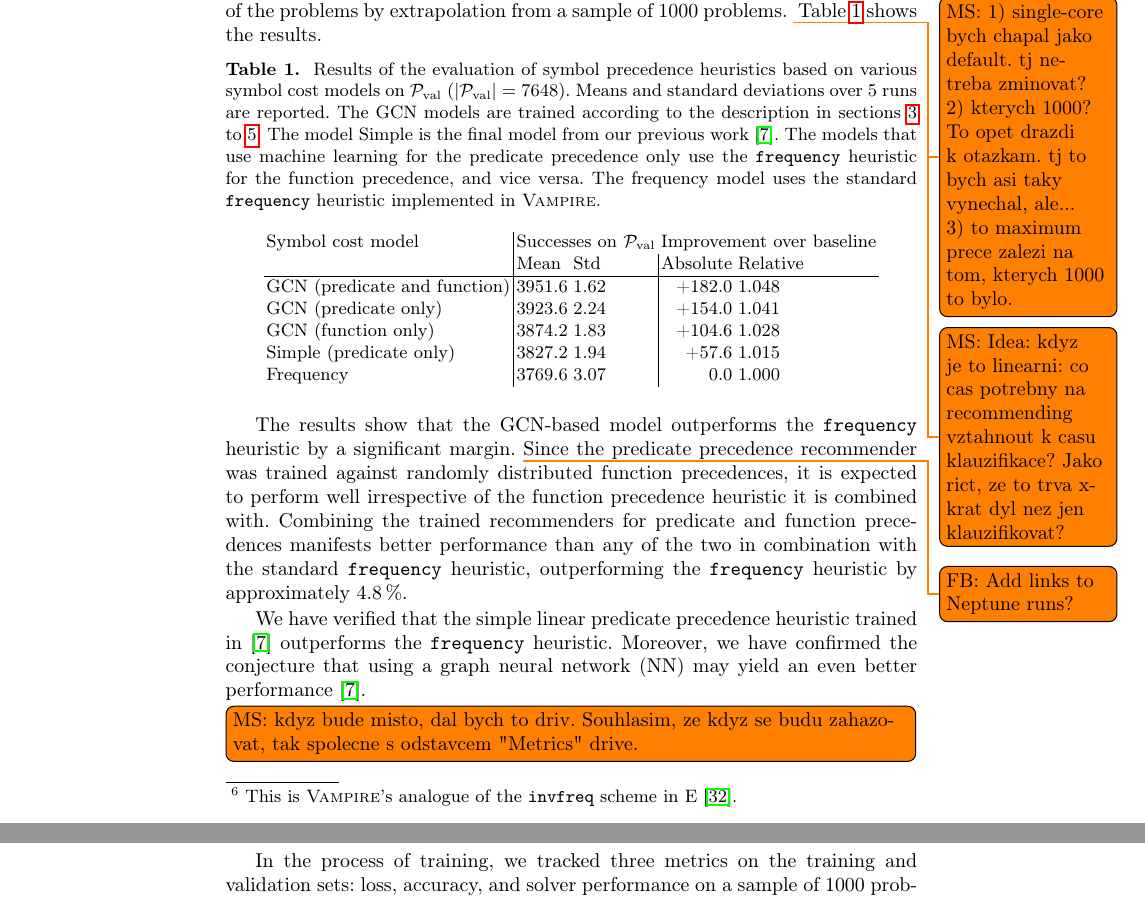
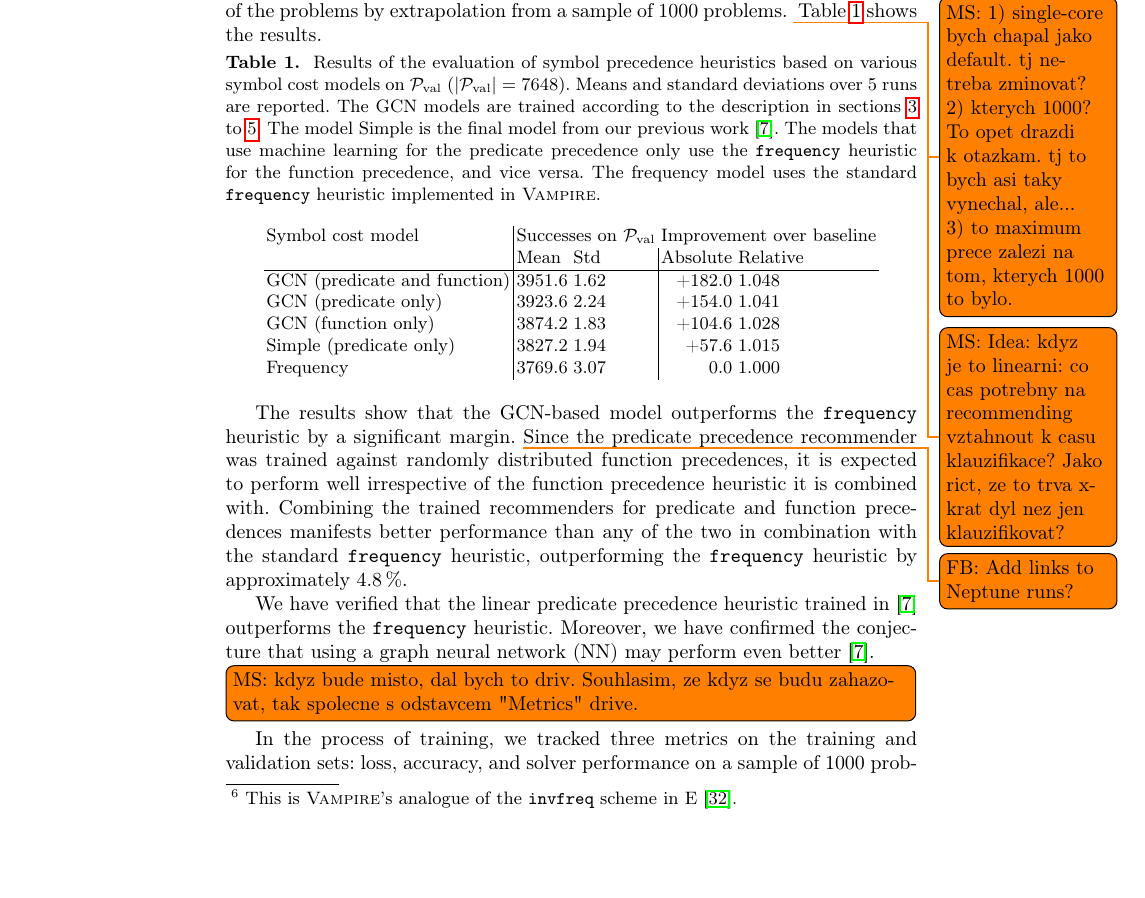
Before and after one commit to filipbartek/neural-precedence-recommender, a LaTeX thesis (main.tex, which reads evaluation.tex): two parts of pages 15 and 16 of 20 before the commit and part of page 15 of 20 after it, the two joined at a grey line, cut so that both start at the same text, the shorter picture padded with empty space. Compiled offline with pdfLaTeX.

Commit message:
Shorten a paragraph to fit into 15 pages

```diff
--- a/evaluation.tex
+++ b/evaluation.tex
@@ -393,9 +393,9 @@ Combining the trained recommenders for predicate and function precedences manife
 than any of the two in combination with the standard \texttt{frequency} heuristic,
 outperforming the \texttt{frequency} heuristic by approximately \SI{4.8}{\percent}.
 
-We have verified that the simple linear predicate precedence heuristic
+We have verified that the linear predicate precedence heuristic
 trained in \cite{DBLP:conf/cade/Bartek020} outperforms the \texttt{frequency} heuristic.
-Moreover, we have confirmed the conjecture that using a \gls{gnn} may yield an even better performance \cite{DBLP:conf/cade/Bartek020}.
+Moreover, we have confirmed the conjecture that using a \gls{gnn} may perform even better \cite{DBLP:conf/cade/Bartek020}.
 
 \iftoggle{LONG}{
 \todo[inline]{MS: kdyz bude misto, dal bych to driv. Souhlasim, ze kdyz se budu zahazovat, tak spolecne s odstavcem "Metrics" drive.}
```
